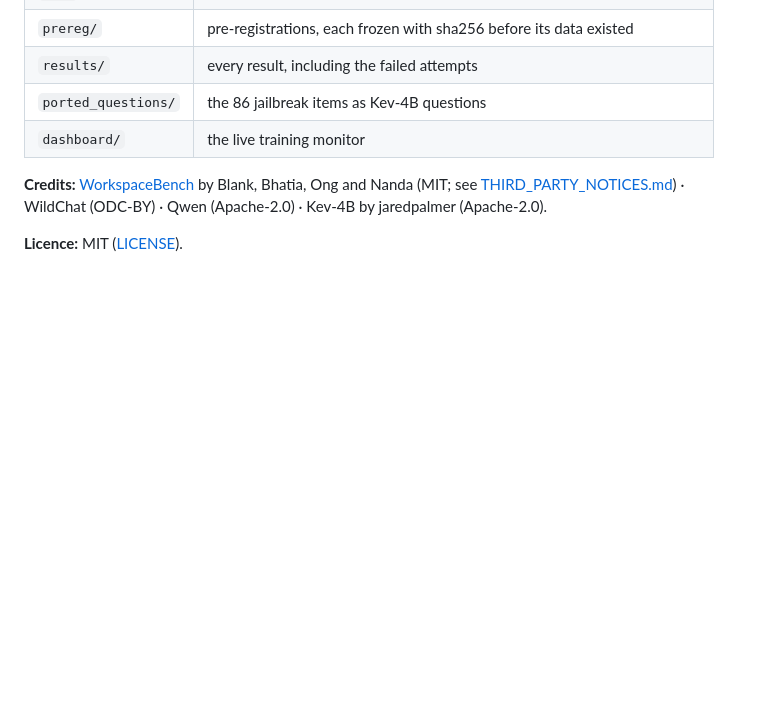
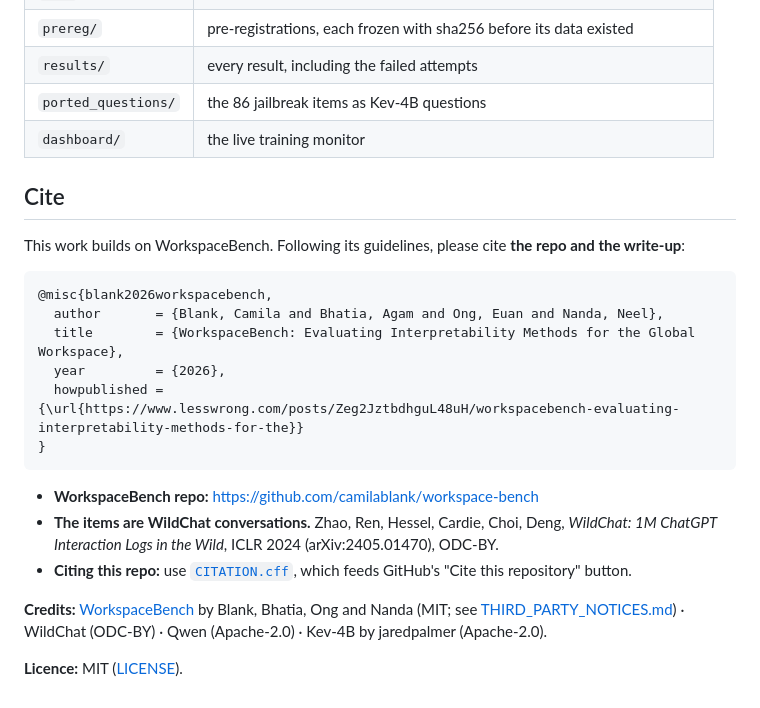
Before and after one commit to RaphaelKhalid/workspacebench-lite, a Markdown page: README.md, the part around the change. GitHub-like rendering; blank space fills up the shorter version.

Commit message:
README: cite WorkspaceBench per its guidelines (repo and write-up)
Co-Authored-By: Claude Opus 5.5 <noreply@anthropic.com>

````diff
--- a/README.md
+++ b/README.md
@@ -82,6 +82,21 @@ The self-hosted figure assumes the measured 27B throughput on one A100 at $1.39/
 | `ported_questions/` | the 86 jailbreak items as Kev-4B questions |
 | `dashboard/` | the live training monitor |
 
+## Cite
+This work builds on WorkspaceBench. Following its guidelines, please cite **the repo and the write-up**:
+
+```bibtex
+@misc{blank2026workspacebench,
+  author       = {Blank, Camila and Bhatia, Agam and Ong, Euan and Nanda, Neel},
+  title        = {WorkspaceBench: Evaluating Interpretability Methods for the Global Workspace},
+  year         = {2026},
+  howpublished = {\url{https://www.lesswrong.com/posts/Zeg2JztbdhguL48uH/workspacebench-evaluating-interpretability-methods-for-the}}
+}
+```
+- **WorkspaceBench repo:** https://github.com/camilablank/workspace-bench
+- **The items are WildChat conversations.** Zhao, Ren, Hessel, Cardie, Choi, Deng, *WildChat: 1M ChatGPT Interaction Logs in the Wild*, ICLR 2024 (arXiv:2405.01470), ODC-BY.
+- **Citing this repo:** use [`CITATION.cff`](CITATION.cff), which feeds GitHub's "Cite this repository" button.
+
 **Credits:** [WorkspaceBench](https://github.com/camilablank/workspace-bench) by Blank, Bhatia, Ong and Nanda (MIT; see [THIRD_PARTY_NOTICES.md](THIRD_PARTY_NOTICES.md)) · WildChat (ODC-BY) · Qwen (Apache-2.0) · Kev-4B by jaredpalmer (Apache-2.0).
 
 **Licence:** MIT ([LICENSE](LICENSE)).
````
